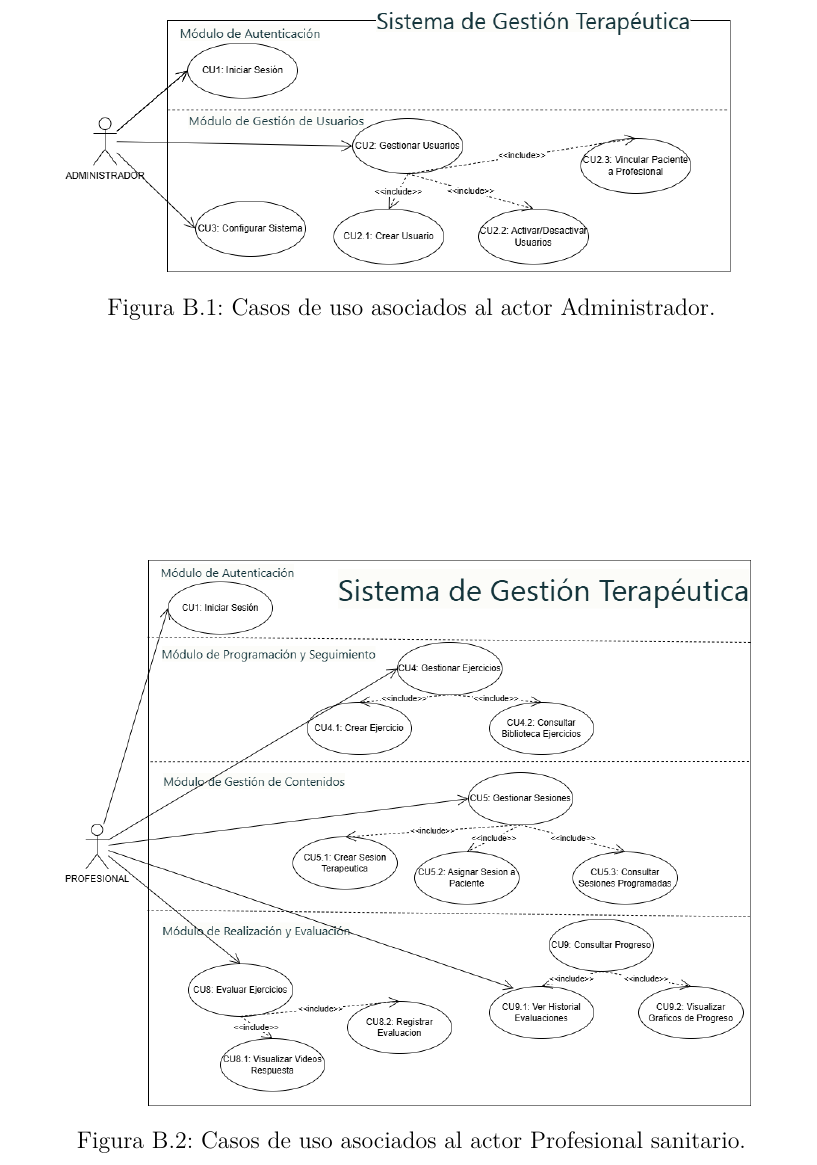
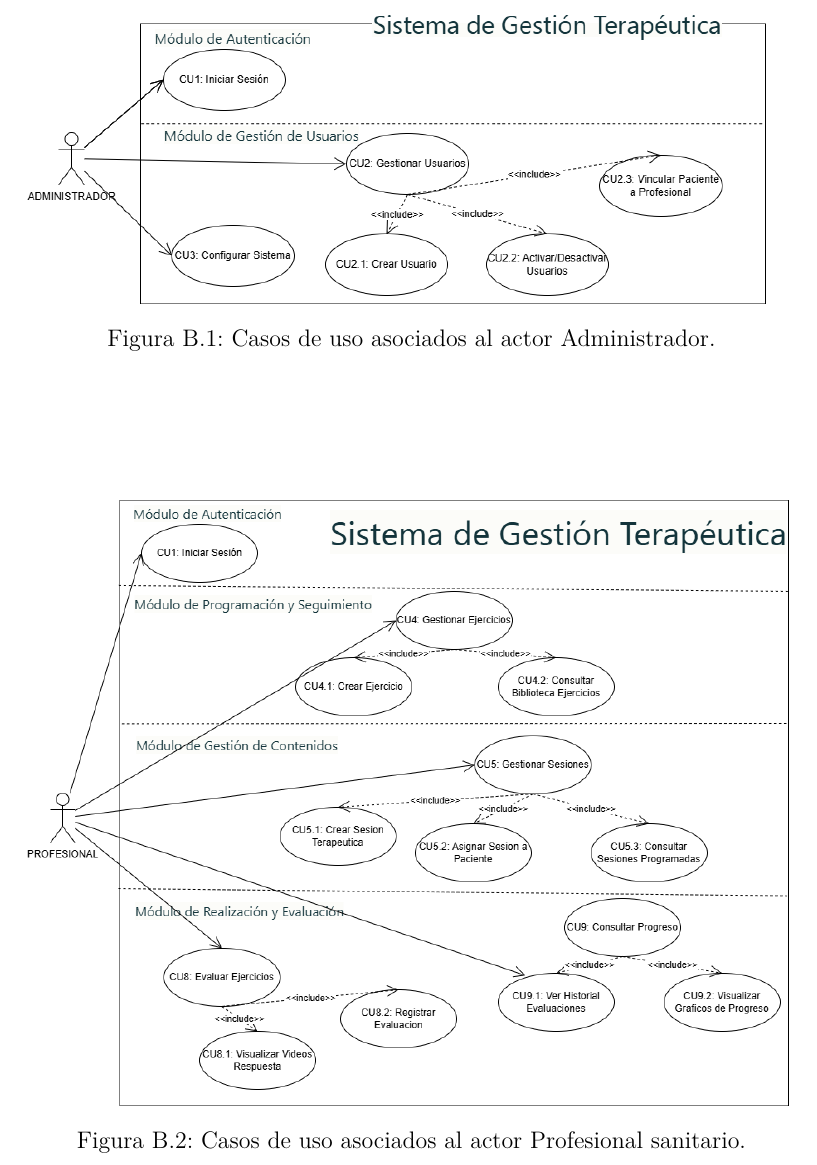
Before and after one commit to lanchares/TerapiTrack, a LaTeX book (doc/TerapiTrack_Documentación_Técnica/anexos.tex, which reads doc/TerapiTrack_Documentación_Técnica/tex/B_Requisitos.tex): part of page 32 of 97, cut so that both start at the same text. Compiled offline with pdfLaTeX.

Commit message:
Cambiar capturas de la vista del paciente y de la biblioteca del profesional y corrección de tamaño de imagen en apartado B de los anexos. TFGTT-100 TFGTT-108

```diff
--- a/doc/TerapiTrack_Documentación_Técnica/tex/B_Requisitos.tex
+++ b/doc/TerapiTrack_Documentación_Técnica/tex/B_Requisitos.tex
@@ -122,14 +122,14 @@ En las Figuras~\ref{fig:casos-uso-admin}, \ref{fig:casos-uso-profesional} y \ref
 
 \begin{figure}[H]
   \centering
-  \includegraphics[width=0.9\textwidth]{Diagrama_CasosUso_admin.png}
+  \includegraphics[width=\textwidth]{Diagrama_CasosUso_admin.png}
   \caption{Casos de uso asociados al actor Administrador.}
   \label{fig:casos-uso-admin}
 \end{figure}
 
 \begin{figure}[H]
   \centering
-  \includegraphics[width=0.9\textwidth]{Diagrama_CasosUso_profesional.png}
+  \includegraphics[width=\textwidth]{Diagrama_CasosUso_profesional.png}
   \caption{Casos de uso asociados al actor Profesional sanitario.}
   \label{fig:casos-uso-profesional}
 \end{figure}
```
Also changed, not shown: doc/TerapiTrack_Documentación_Técnica/img/cobertura_html.PNG, doc/TerapiTrack_Documentación_Técnica/img/paciente_ayuda.png, doc/TerapiTrack_Documentación_Técnica/img/paciente_dashboard.png, doc/TerapiTrack_Documentación_Técnica/img/paciente_ejercicios.png, doc/TerapiTrack_Documentación_Técnica/img/paciente_mis_sesiones.png, doc/TerapiTrack_Documentación_Técnica/img/paciente_progreso.png, doc/TerapiTrack_Documentación_Técnica/img/profesional_ejercicios.png, doc/TerapiTrack_Documentación_Técnica/img/sonarqube_resumen.PNG, doc/TerapiTrack_Documentación_Técnica/tex/B_Requisitos.tex (2 more changed lines).
